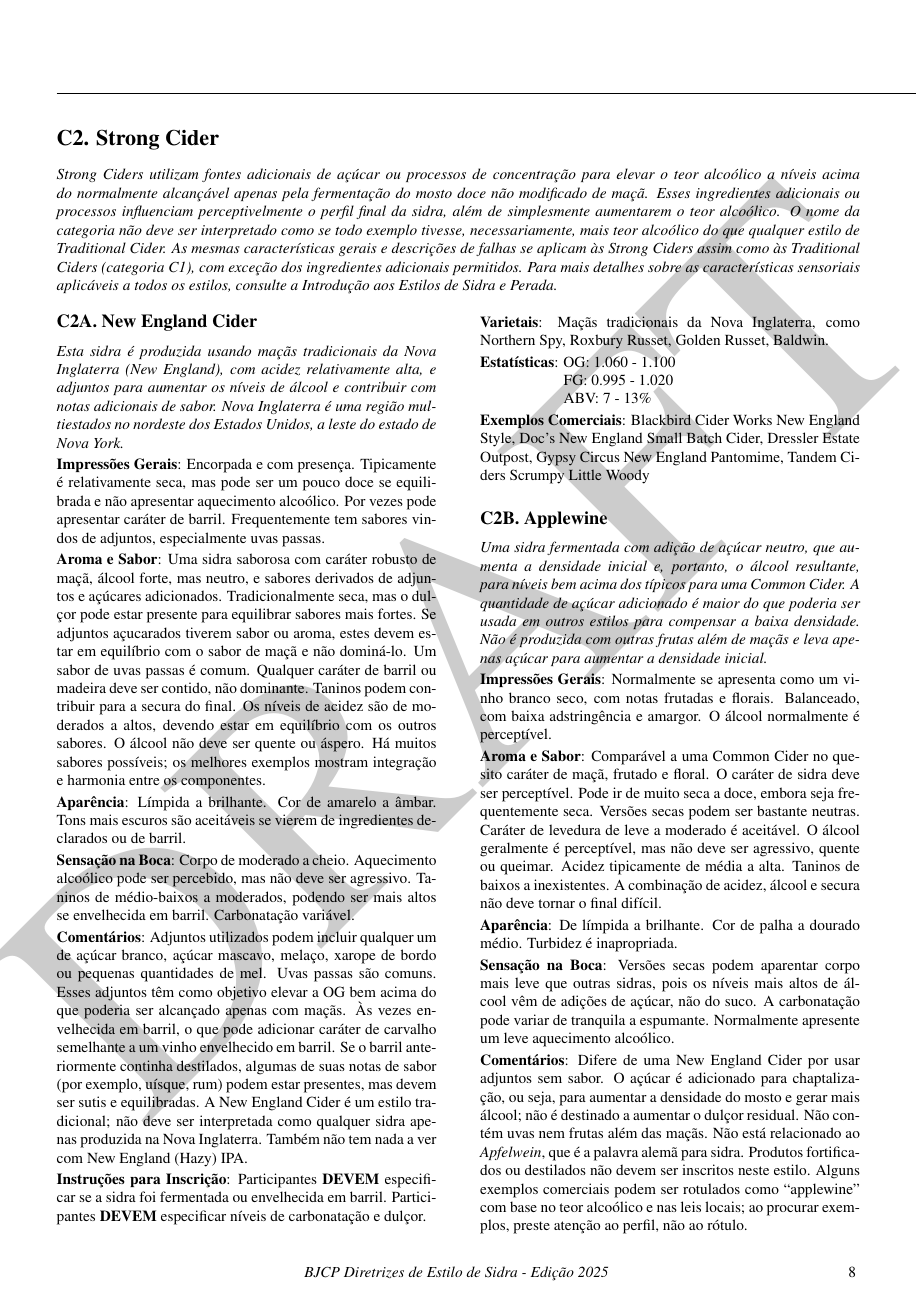
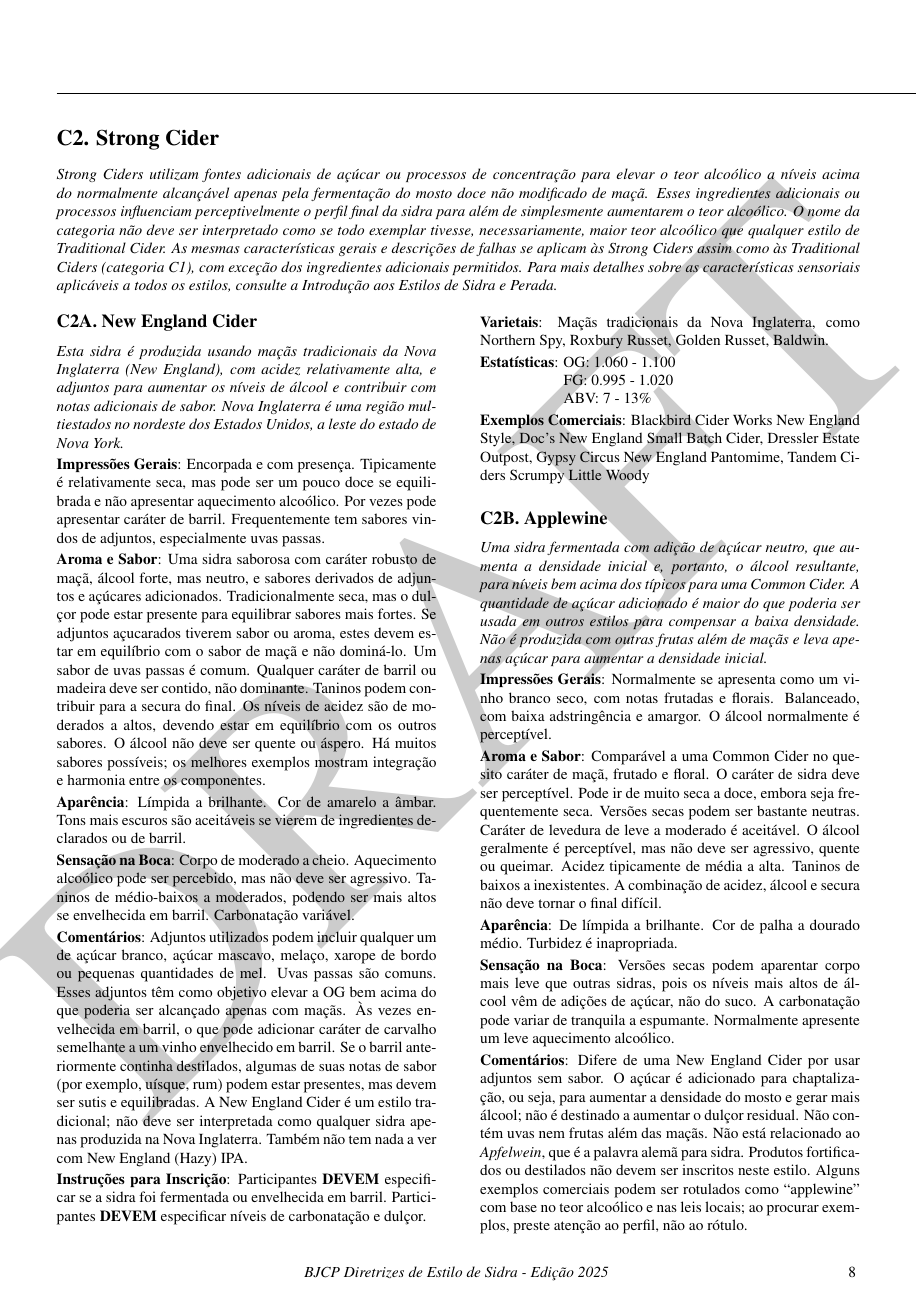
Before and after one commit to bjcp-brasil/cider-guidelines-2025-pt-br, a LaTeX document (main.tex, which reads c2-strong-cider/header.tex): page 9 of 15. Compiled offline with pdfLaTeX.

Commit message:
revisão da tradução

```diff
--- a/c2-strong-cider/header.tex
+++ b/c2-strong-cider/header.tex
@@ -1,3 +1,3 @@
 \section*{C2. Strong Cider}
 \addcontentsline{toc}{section}{C2. Strong Cider}
-\textit{Strong Ciders utilizam fontes adicionais de açúcar ou processos de concentração para elevar o teor alcoólico a níveis acima do normalmente alcançável apenas pela fermentação do mosto doce não modificado de maçã. Esses ingredientes adicionais ou processos influenciam perceptivelmente o perfil final da sidra, além de simplesmente aumentarem o teor alcoólico. O nome da categoria não deve ser interpretado como se todo exemplo tivesse, necessariamente, mais teor alcoólico do que qualquer estilo de Traditional Cider. As mesmas características gerais e descrições de falhas se aplicam às Strong Ciders assim como às Traditional Ciders (categoria C1), com exceção dos ingredientes adicionais permitidos. Para mais detalhes sobre as características sensoriais aplicáveis a todos os estilos, consulte a Introdução aos Estilos de Sidra e Perada.}
+\textit{Strong Ciders utilizam fontes adicionais de açúcar ou processos de concentração para elevar o teor alcoólico a níveis acima do normalmente alcançável apenas pela fermentação do mosto doce não modificado de maçã. Esses ingredientes adicionais ou processos influenciam perceptivelmente o perfil final da sidra para além de simplesmente aumentarem o teor alcoólico. O nome da categoria não deve ser interpretado como se todo exemplar tivesse, necessariamente, maior teor alcoólico que qualquer estilo de Traditional Cider. As mesmas características gerais e descrições de falhas se aplicam às Strong Ciders assim como às Traditional Ciders (categoria C1), com exceção dos ingredientes adicionais permitidos. Para mais detalhes sobre as características sensoriais aplicáveis a todos os estilos, consulte a Introdução aos Estilos de Sidra e Perada.}
```
